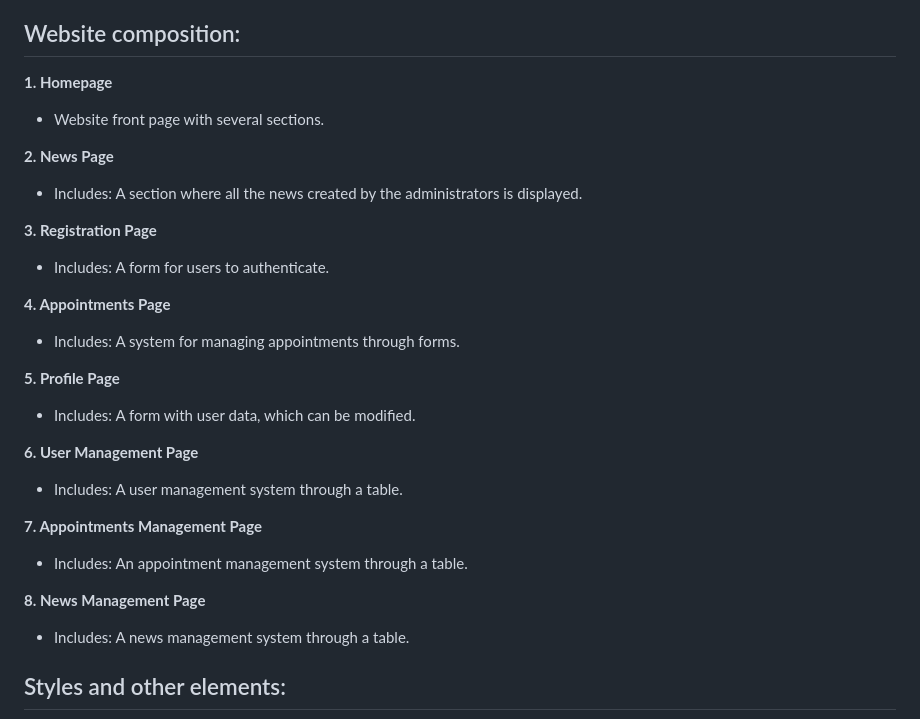
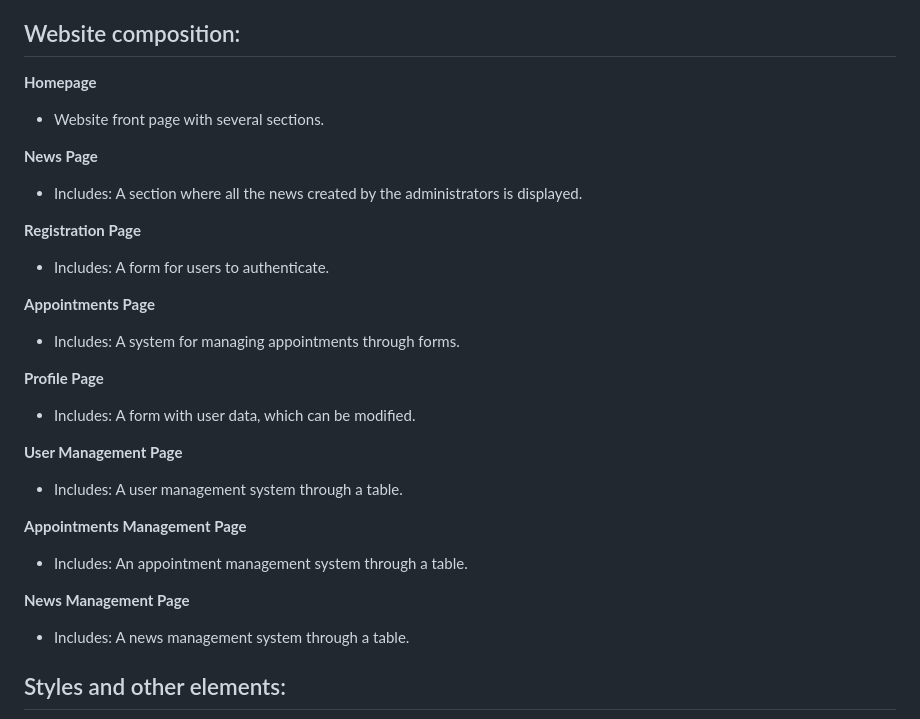
Before and after one commit to tejada1970/trabajo-php-curso-masterd, a Markdown page: README.md, the part around the change. Drawn GitHub-style.

Commit message:
mejorar más aún el readme

```diff
--- a/README.md
+++ b/README.md
@@ -92,35 +92,35 @@ Access to the different pages and management systems will depend on the "role" o
 
 ## Website composition:
 
-**1. Homepage**
+**Homepage**
 
 - Website front page with several sections.
 
-**2. News Page**
+**News Page**
 
 - Includes: A section where all the news created by the administrators is displayed.
 
-**3. Registration Page**
+**Registration Page**
 
 - Includes: A form for users to authenticate.
 
-**4. Appointments Page**
+**Appointments Page**
 
 - Includes: A system for managing appointments through forms.
 
-**5. Profile Page**
+**Profile Page**
 
 - Includes: A form with user data, which can be modified.
 
-**6. User Management Page**
+**User Management Page**
 
 - Includes: A user management system through a table.
 
-**7. Appointments Management Page**
+**Appointments Management Page**
 
 - Includes: An appointment management system through a table.
 
-**8. News Management Page**
+**News Management Page**
 
 - Includes: A news management system through a table.
 
```
